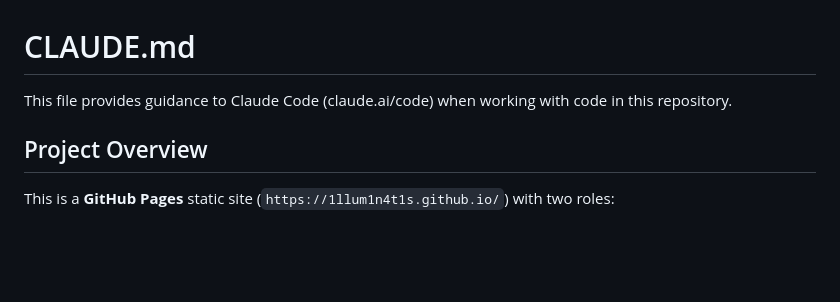
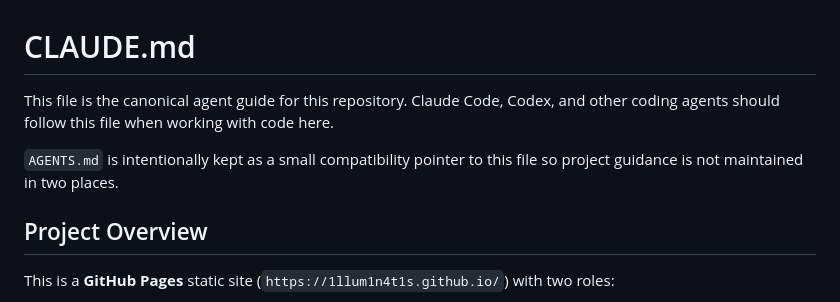
Before and after one commit to 1llum1n4t1s/1llum1n4t1s.github.io, a Markdown page: CLAUDE.md, the part around the change. GitHub-like rendering; blank space fills up the shorter version.

```diff
--- a/CLAUDE.md
+++ b/CLAUDE.md
@@ -1,6 +1,10 @@
 # CLAUDE.md
 
-This file provides guidance to Claude Code (claude.ai/code) when working with code in this repository.
+This file is the canonical agent guide for this repository. Claude Code, Codex,
+and other coding agents should follow this file when working with code here.
+
+`AGENTS.md` is intentionally kept as a small compatibility pointer to this file
+so project guidance is not maintained in two places.
 
 ## Project Overview
 
```
Also changed, not shown: AGENTS.md (added, +8 -0 lines).
